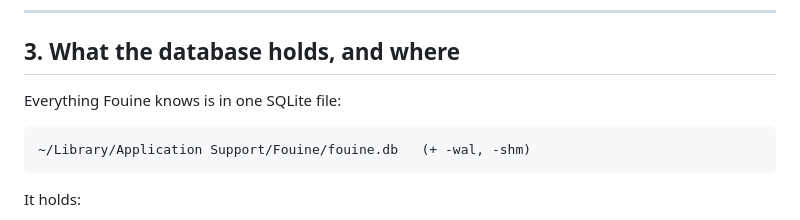
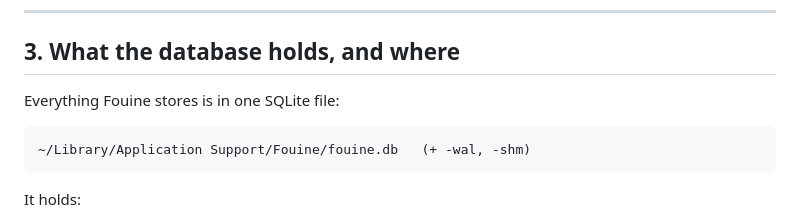
Before and after one commit to basedpolymer/fouine, a Markdown page: docs/privacy.md, the part around the change. Drawn GitHub-style.

Commit message:
doc: privacy.md — la base « enregistre », Fouine ne « sait » rien
Même correction que la page Vie privée du site, pour que les deux textes
restent identiques et que l'application ne soit pas personnifiée.

Co-Authored-By: Claude Opus 5.5 <noreply@anthropic.com>

````diff
--- a/docs/privacy.md
+++ b/docs/privacy.md
@@ -284,7 +284,7 @@ of them.
 
 ## 3. What the database holds, and where
 
-Everything Fouine knows is in one SQLite file:
+Everything Fouine stores is in one SQLite file:
 
 ```
 ~/Library/Application Support/Fouine/fouine.db   (+ -wal, -shm)
````
